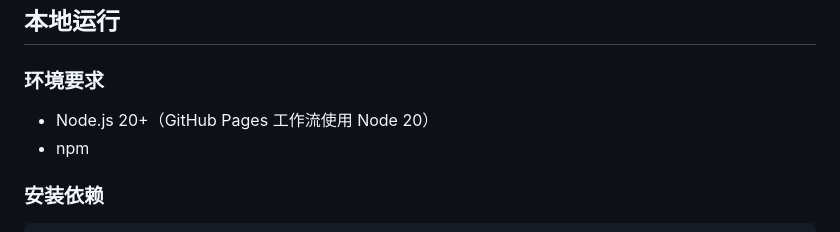
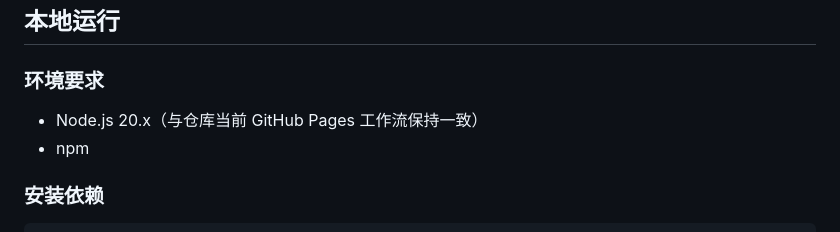
Before and after one commit to imxcstar/CCGame, a Markdown page: README.md, the part around the change. Rendered like a GitHub page.

Commit message:
docs: clarify node version in readme
Agent-Logs-Url: https://github.com/imxcstar/CCGame/sessions/2fa5687b-7d0e-45c9-b5b3-9bd4e7e53337

Co-authored-by: imxcstar <28573832+imxcstar@users.noreply.github.com>

```diff
--- a/README.md
+++ b/README.md
@@ -35,7 +35,7 @@
 
 ### 环境要求
 
-- Node.js 20+（GitHub Pages 工作流使用 Node 20）
+- Node.js 20.x（与仓库当前 GitHub Pages 工作流保持一致）
 - npm
 
 ### 安装依赖
```
